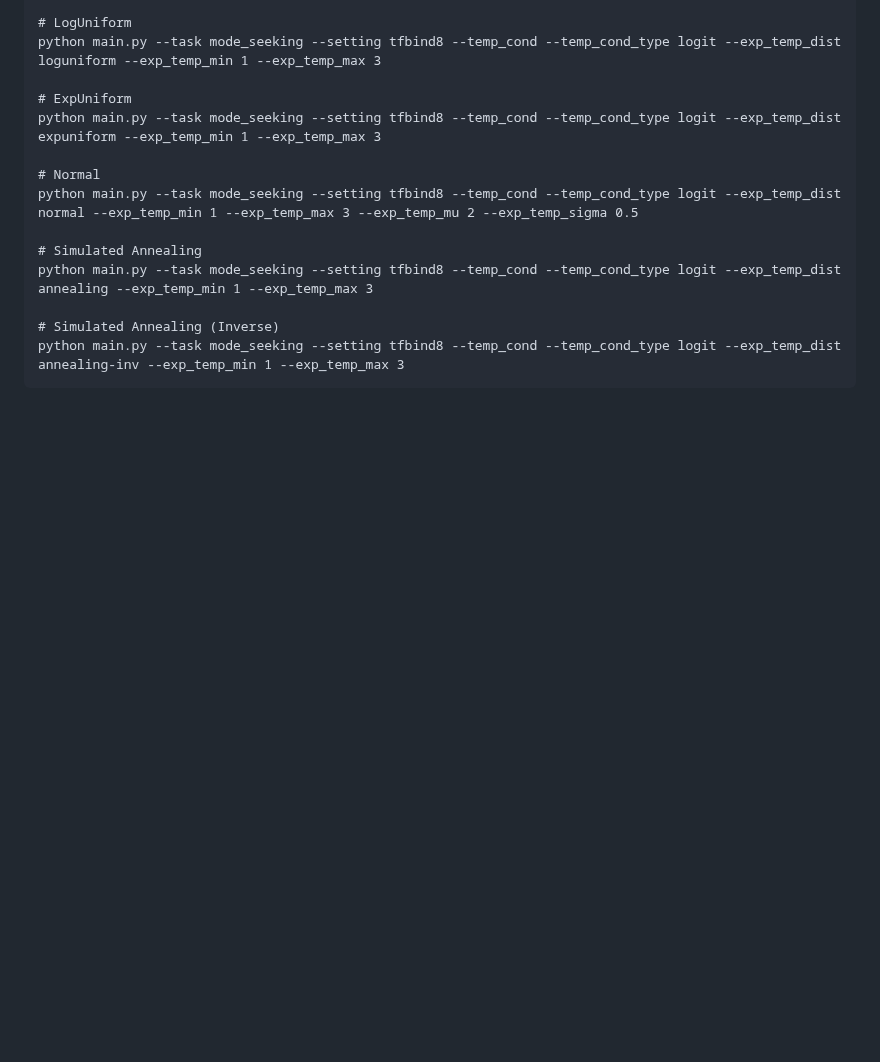
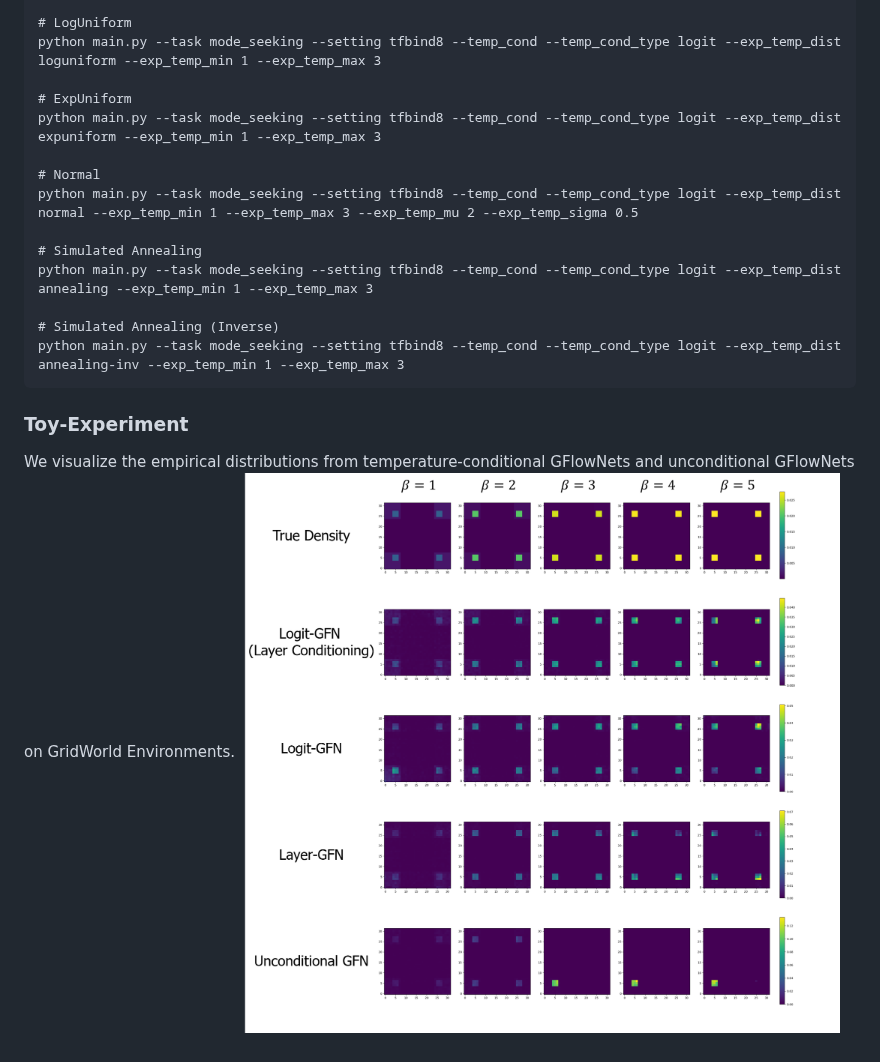
Before and after one commit to dbsxodud-11/logit-gfn, a Markdown page: README.md, the part around the change. Rendered like a GitHub page; pictures changed too: imgs/gridworld_visualize.png (added); blank space fills up the shorter version.

Commit message:
add image

````diff
--- a/README.md
+++ b/README.md
@@ -119,3 +119,7 @@ python main.py --task mode_seeking --setting tfbind8 --temp_cond --temp_cond_typ
 # Simulated Annealing (Inverse)
 python main.py --task mode_seeking --setting tfbind8 --temp_cond --temp_cond_type logit --exp_temp_dist annealing-inv --exp_temp_min 1 --exp_temp_max 3
 ```
+### Toy-Experiment
+
+We visualize the empirical distributions from temperature-conditional GFlowNets and unconditional GFlowNets on GridWorld Environments.
+![](imgs/gridworld_visualize.png)
````
Also changed, not shown: 1 other file.
